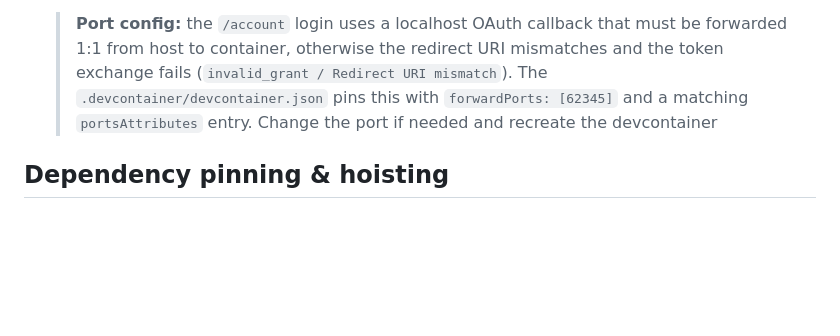
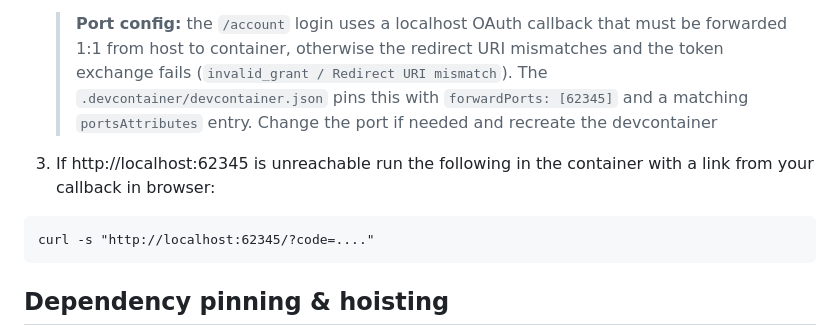
Before and after one commit to evia-group/citizen-portal, a Markdown page: README.md, the part around the change. GitHub-like rendering; blank space fills up the shorter version.

Commit message:
Added junie localhost workaround

````diff
--- a/README.md
+++ b/README.md
@@ -83,6 +83,11 @@ You can run JetBrains' **Junie CLI** against this monorepo inside a **sandbox**
    > `forwardPorts: [62345]` and a matching `portsAttributes` entry.
    > Change the port if needed and recreate the devcontainer
 
+3. If http://localhost:62345 is unreachable run the following in the container with a link from your callback in browser:
+```
+curl -s "http://localhost:62345/?code=...."
+```
+
 ## Dependency pinning & hoisting
 
 The FE dependency tree is deliberately constrained so two incompatible stacks can coexist in one
````
